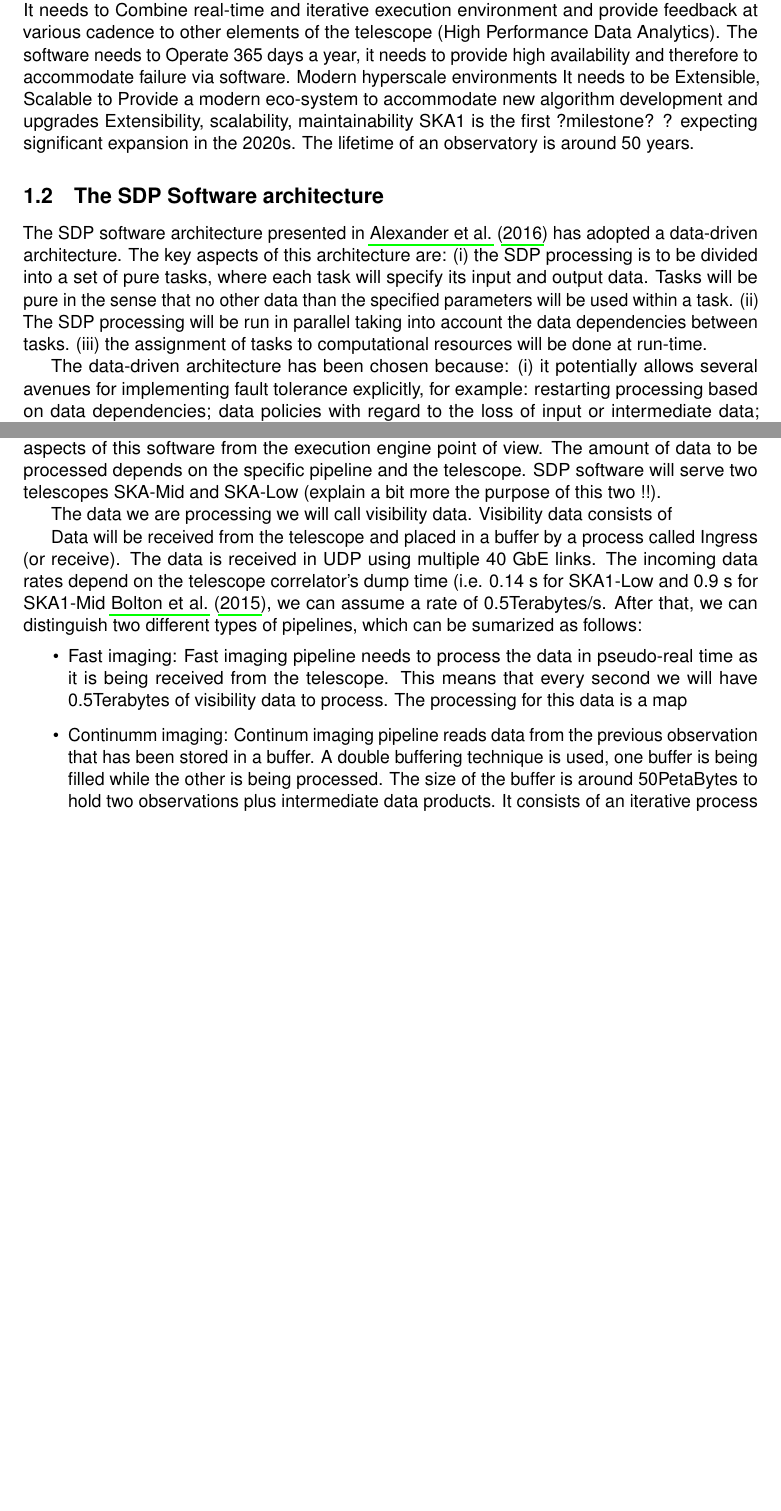
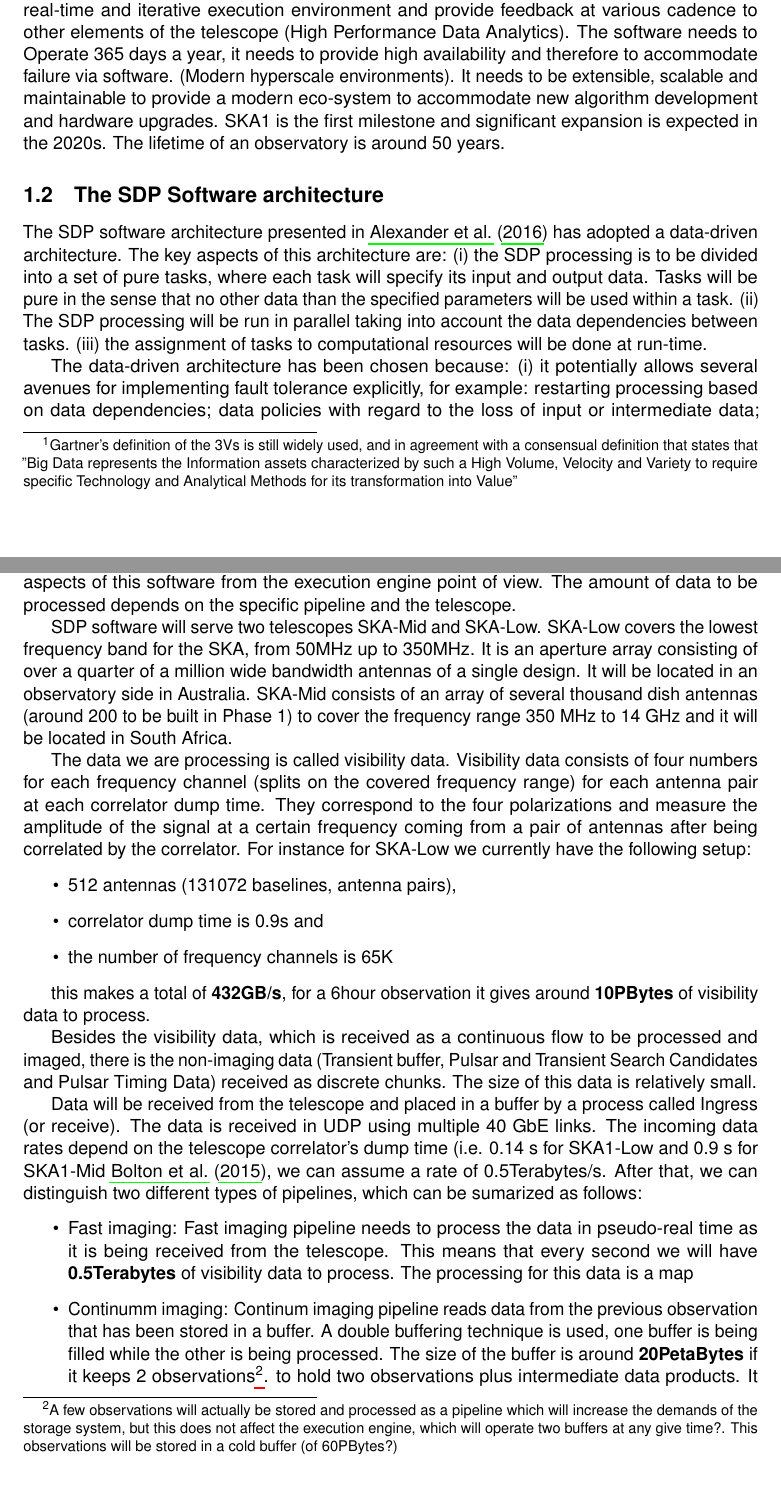
Before and after one commit to mfarrera/ddproto, a LaTeX document (memo/dd-survey-memo/survey-memo.tex): two parts of pages 3 and 5 of 11, joined at a grey line, cut so that both start at the same text, the shorter picture padded with empty space. Compiled offline with pdfLaTeX.

```diff
--- a/memo/dd-survey-memo/survey-memo.tex
+++ b/memo/dd-survey-memo/survey-memo.tex
@@ -90,10 +90,10 @@
 
 \subsection{The SDP challenge}
 %Challenges:
-The SDP software faces a number of challenges: it needs to achieve high-performance on key scientific algorithms in multi-PFLOPS regime so HPC technologies are critical. At the same time it needs to collect, manage, store and deliver vast amounts of data into viable products like Big Data processing so we care about variety, velocity, volume, veracity and Value of data.  It needs to Combine real-time and iterative execution environment and provide feedback at various cadence to other elements of the telescope (High Performance Data Analytics). The software needs to Operate 365 days a year, it needs to provide high availability and therefore to accommodate failure via software. Modern hyperscale environments
-It needs to be Extensible, Scalable to Provide a modern eco-system to accommodate new algorithm development and upgrades
-Extensibility, scalability, maintainability
-SKA1 is the first ?milestone? ? expecting significant expansion in the 2020s. The lifetime of an observatory is around 50 years.
+The SDP software faces a number of challenges: it needs to achieve high-performance on key scientific algorithms in multi-PFLOPS regime so HPC technologies are critical. At the same time it needs to collect, manage, store and deliver vast amounts of data into viable products like Big Data processing\footnote{Gartner's definition of the 3Vs is still widely used, and in agreement with a consensual definition that states that "Big Data represents the Information assets characterized by such a High Volume, Velocity and Variety to require specific Technology and Analytical Methods for its transformation into Value"}. SDP raw data has: Volume, Variety, Velocity (we get it in real-time), Veracity (The quality of captured data can vary greatly, affecting accurate analysis) and we seek Value of data (deliver products that can be analysed and worked on).
+SDP needs to Combine real-time and iterative execution environment and provide feedback at various cadence to other elements of the telescope (High Performance Data Analytics). The software needs to Operate 365 days a year, it needs to provide high availability and therefore to accommodate failure via software. (Modern hyperscale environments).
+It needs to be extensible, scalable and maintainable to provide a modern eco-system to accommodate new algorithm development and hardware upgrades.
+SKA1 is the first milestone and significant expansion is expected in the 2020s. The lifetime of an observatory is around 50 years.
 
 \subsection{The SDP Software architecture}
 % About the SDP software architecture
@@ -151,25 +151,48 @@
 
 \subsection{The astronomical software}
 %About the pipelines
-Regarding the SDP astronomical software, it has been defined as a set of pipelines, which are descrived in detail in here~\cite{SDPpipelines}.
+Regarding the SDP astronomical software, it has been defined as a set of pipelines, which are described in detail in here~\cite{SDPpipelines}.
 In the following paragraphs I try to summarise the relevant aspects of this software from the execution engine point of view.
 The amount of data to be processed depends on the specific pipeline and the telescope.
-SDP software will serve two telescopes SKA-Mid and SKA-Low (explain a bit more the purpose of this two !!).
 
-The data we are processing we will call visibility data. Visibility data consists of
+SDP software will serve two telescopes SKA-Mid and SKA-Low. SKA-Low covers the lowest frequency band for the SKA, from 50MHz up to 350MHz.
+It is an aperture array consisting of over a quarter of a million wide bandwidth antennas of a single design. It will be located in an observatory side
+in Australia. SKA-Mid consists of an array of several thousand dish antennas
+(around 200 to be built in Phase 1) to cover the frequency range 350 MHz to 14 GHz and it will be located in South Africa.
+
+The data we are processing is called visibility data. Visibility data consists of four numbers for each frequency channel (splits on the covered frequency range)
+ for each antenna pair at each correlator dump time.
+They correspond to the four polarizations and measure the amplitude of the signal at a certain frequency coming from a pair of antennas after
+being correlated by the correlator. For instance for SKA-Low we currently have the following setup:
+\begin{itemize}
+\item 512 antennas (131072 baselines, antenna pairs),
+\item correlator dump time is 0.9s and
+\item the number of frequency channels is 65K
+\end{itemize}
+
+this makes a total of \textbf{432GB/s}, for a 6hour observation it gives around \textbf{10PBytes} of visibility data to process.
+
+Besides the visibility data, which is received as a continuous flow to be processed and imaged, there is the non-imaging
+data (Transient buffer, Pulsar and Transient Search Candidates and Pulsar Timing Data) received as
+discrete chunks. The size of this data is relatively small.
 
 Data will be received from the telescope and placed in a buffer by a process called Ingress (or receive). The data is received in UDP using multiple
-40 GbE links. The incoming data rates depend on the telescope correlator's dump time (i.e. 0.14 s for SKA1-Low and 0.9 s for SKA1-Mid~\cite{ParametricModel}, we can assume a rate of 0.5Terabytes/s. After that, we can distinguish two different types of pipelines, which can be
+40 GbE links. The incoming data rates depend on the telescope correlator's dump time (i.e. 0.14 s for SKA1-Low and 0.9 s for SKA1-Mid~\cite{ParametricModel},
+we can assume a rate of 0.5Terabytes/s. After that, we can distinguish two different types of pipelines, which can be
 sumarized as follows:
 \begin{itemize}
 \item Fast imaging: Fast imaging pipeline needs to process the data in pseudo-real time as it is being received from the telescope.
- This means that every second we will have 0.5Terabytes of visibility data to process. The processing for this data is a map
+ This means that every second we will have \textbf{0.5Terabytes} of visibility data to process. The processing for this data is a map
 \item Continumm imaging: Continum imaging pipeline reads data from the previous observation that has been stored in a buffer.
-A double buffering technique is used, one buffer is being filled while the other is being processed. The size of the buffer is around 50PetaBytes
+A double buffering technique is used, one buffer is being filled while the other is being processed. The size of the buffer is around \textbf{20PetaBytes}
+if it keeps 2 observations\footnote{A few observations will actually be stored and processed as a pipeline which will increase the demands of the storage system,
+but this does not affect the execution engine, which will operate two buffers at any give time?.
+This observations will be stored in a cold buffer (of 60PBytes?)}.
 to hold two observations plus intermediate data products. It consists of an iterative process with two nested loops with all processing units needing
 to synchronize at every iteration of the outer loop (with aproximately 10 iterations). The inner loop needs to converge (cleaning).
 \item Calibration: Calibration pipeline runs alongside with continum pipeline, processing the same buffered data in a different way
 \end{itemize}
+
 
 % add more here about the computational demands and communication demands
 
```
Also changed, not shown: memo/relevant-papers/06267858.pdf (added), memo/relevant-papers/07307597.pdf (added), memo/relevant-papers/AugThiNamWac09Europar.pdf (added), memo/relevant-papers/DAGuE_technical_report.pdf (added), memo/relevant-papers/PID4127657.pdf (added), memo/relevant-papers/Swift_2013.pdf (added), memo/relevant-papers/Turbine_2013.pdf (added), memo/relevant-papers/hotcloud_spark.pdf (added), memo/relevant-papers/icpads10-starpu.pdf (added), memo/relevant-papers/nsdi12-final138.pdf (added), memo/relevant-papers/ompss-cluster.pdf (added), memo/relevant-papers/p267-tejedor.pdf (added), memo/dd-survey-memo/survey-memo.tex (10 more changed lines), 3 other files.
